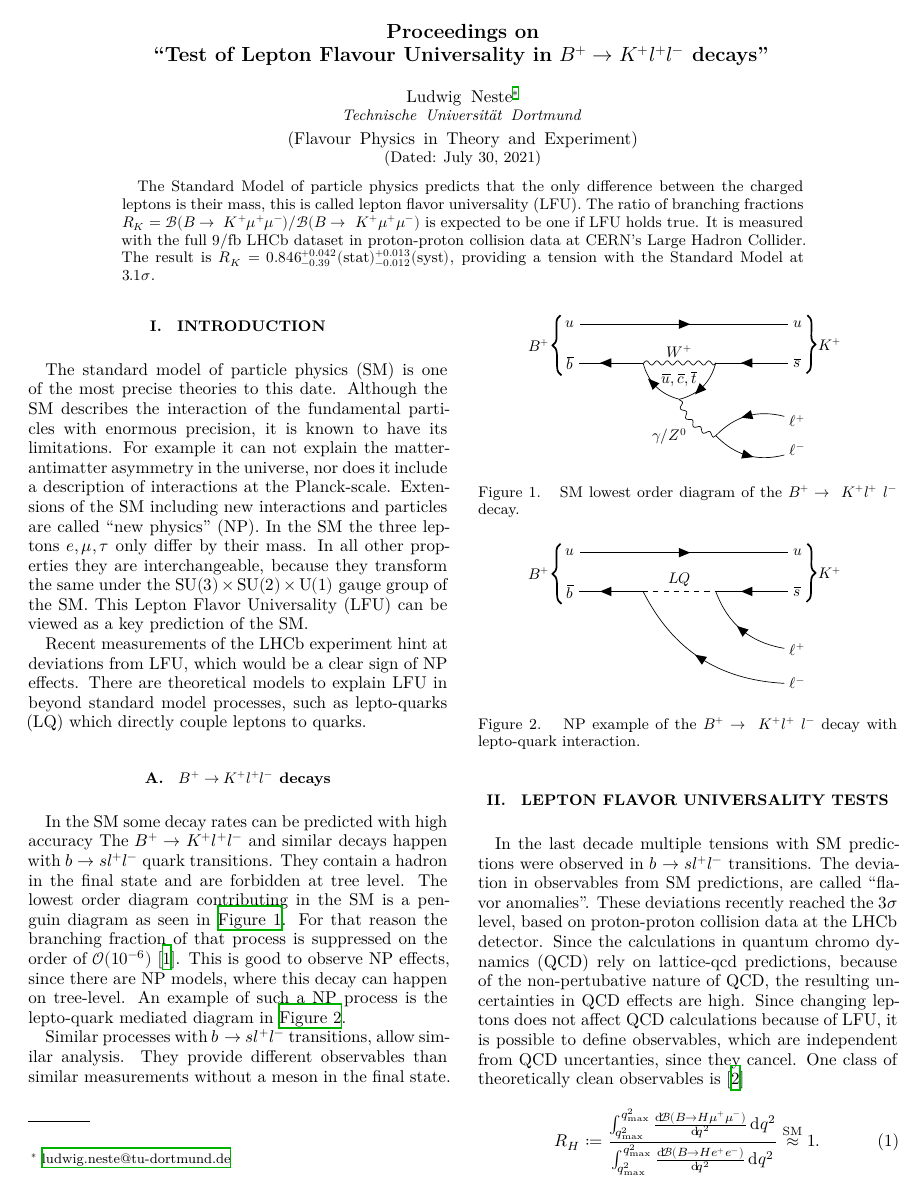
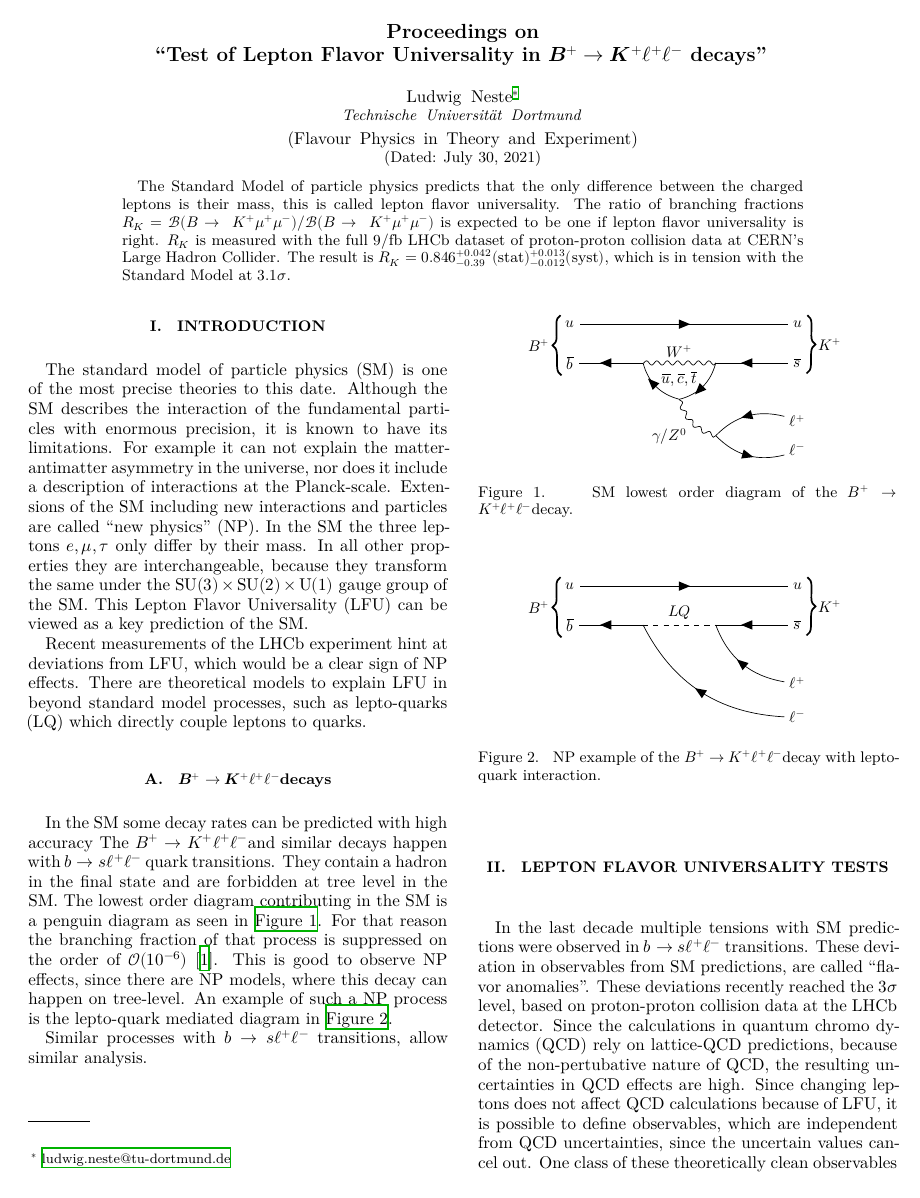
Before and after one commit to The-Ludwig/Flavour-Physics-Proceedings, a LaTeX paper (main.tex, which reads content/proceedings.tex, macros.tex): page 1 of 5 before the commit and page 1 of 4 after it. Compiled offline with XeLaTeX.

Commit message:
:tada: corrections

```diff
--- a/content/proceedings.tex
+++ b/content/proceedings.tex
@@ -19,11 +19,11 @@ Recent measurements of the LHCb experiment hint at deviations from LFU, which wo
 There are theoretical models to explain LFU in beyond standard model processes, such as lepto-quarks (LQ) which
 directly couple leptons to quarks.
 
-\subsection{$B^+\to K^+l^{+} l^{-}$ decays}
+\subsection{\bkll decays}
 In the SM some decay rates can be predicted with high accuracy
-The $B^+\to K^+l^{+} l^{-}$ and similar decays happen with $b\to s l^+l^-$
+The \bkll and similar decays happen with $b\to s \ell^+\ell^-$
 quark transitions. They contain a hadron in the final state and
-are forbidden at tree level.
+are forbidden at tree level in the SM.
 The lowest order diagram contributing in the SM is a
 penguin diagram as seen in \autoref{fig:SMbkll}.
 For that reason the branching fraction of that process
@@ -35,10 +35,8 @@ on tree-level.
 An example of such a NP process is the
 lepto-quark mediated diagram in \autoref{fig:BSMbkll}.
 
-Similar processes with $b\to sl^+ l^-$ transitions,
+Similar processes with $b\to s\ell^+ \ell^-$ transitions,
 allow similar analysis.
-They provide different observables than
-similar measurements without a meson in the final state.
 \begin{figure}
 	\centering
 	\begin{tikzpicture}
@@ -69,7 +67,7 @@ similar measurements without a meson in the final state.
 		\draw[decorate, decoration={brace, amplitude=5pt},line width=1pt](u2.north east) --node[right] {$\ K^+ \ $} (b4.south east);
 		\node [above=0.15 of g1]  {$\overline u, \overline c, \overline t$};
 	\end{tikzpicture}
-	\caption{\label{fig:SMbkll} SM lowest order diagram of the $B^+\to~K^+l^{+}~l^{-}$ decay.}%
+	\caption{\label{fig:SMbkll} SM lowest order diagram of the \bkll decay.}%
 \end{figure}
 
 \begin{figure}
@@ -98,7 +96,7 @@ similar measurements without a meson in the final state.
 		\draw[decorate, decoration={brace, amplitude=5pt},line width=1pt](b1.south west) --node[left] {$B^+ \ $} (u1.north west);
 		\draw[decorate, decoration={brace, amplitude=5pt},line width=1pt](u2.north east) --node[right] {$\ K^+ \ $} (b4.south east);
 	\end{tikzpicture}
-	\caption{\label{fig:BSMbkll} NP example of the $B^+\to~K^+l^{+}~l^{-}$ decay with lepto-quark interaction.}%
+	\caption{\label{fig:BSMbkll} NP example of the \bkll decay with lepto-quark interaction.}%
 \end{figure}
 
 
@@ -106,19 +104,19 @@ similar measurements without a meson in the final state.
 
 
 \section{Lepton Flavor Universality Tests}
-In the last decade multiple tensions with SM predictions were observed in $b\to s l^+l^-$ transitions.
-The deviation in observables from SM predictions, are called \enquote{flavor anomalies}.
+In the last decade multiple tensions with SM predictions were observed in $b\to s \ell^+\ell^-$ transitions.
+These deviation in observables from SM predictions, are called \enquote{flavor anomalies}.
 These deviations recently reached the $\num{3}\sigma$ level, based on proton-proton collision data
 at the LHCb detector.
-Since the calculations in quantum chromo dynamics (QCD) rely on lattice-qcd predictions, because
+Since the calculations in quantum chromo dynamics (QCD) rely on lattice-QCD predictions, because
 of the non-pertubative nature of QCD,
 the resulting uncertainties in QCD effects are high.
 Since changing leptons does not affect QCD calculations because of LFU,
-it is possible to define observables, which are independent from QCD uncertanties,
-since they cancel. One class of theoretically clean observables is \cite{Hiller2004}
+it is possible to define observables, which are independent from QCD uncertainties,
+since the uncertain values cancel out. One class of these theoretically clean observables is\cite{Hiller2004}
 \begin{equation}
-	R_{H}:= \frac{\int^{q_{\mathrm{max}}^2}_{q_{\mathrm{max}}^2}\frac{\dif \mathcal{B}(B\to H\mu^+\mu^-)}{\dif q^2} \dif q^2}{
-		\int^{q_{\mathrm{max}}^2}_{q_{\mathrm{max}}^2}\frac{\dif \mathcal{B}(B\to He^+e^-)}{\dif q^2} \dif q^2
+	R_{H}:= \frac{\int^{q_{\mathrm{max}}^2}_{q_{\mathrm{max}}^2}\frac{\dif \mathcal{B}\l(B\to H\mu^+\mu^-\r)}{\dif q^2} \dif q^2}{
+		 \int^{q_{\mathrm{max}}^2}_{q_{\mathrm{max}}^2}\frac{\dif \mathcal{B}\l(B\to He^+e^-\r)}{\dif q^2} \dif q^2
 	} \overset{\mathrm{SM}}{\approx} 1.
 \end{equation}
 $\mathcal{B}$ is the branching ratio of the given process, where $H$ can be a hadron ($H=K$ in our case)
--- a/macros.tex
+++ b/macros.tex
@@ -14,7 +14,7 @@
 }
 \NewDocumentCommand \bfiftextbf {m}
 {
-    \ifthenelse{\equal{\f@series}{bx}\or\equal{\f@series}{b}}{\mathbf{#1}}{#1}
+    \ifthenelse{\equal{\f@series}{bx}\or\equal{\f@series}{b}}{\symbf{#1}}{#1}
 }
 
 \makeatother
@@ -33,7 +33,7 @@
 }
 \NewDocumentCommand \dif {}
 {
-    \mathinner{\symup{d}\! }
+    \mathinner{\symup{d}\mathchoice{\!}{\!}{}{}}
 }
 
 \ExplSyntaxOff
@@ -49,6 +49,11 @@
 \DeclarePairedDelimiter\bra{\langle}{\rvert}
 \DeclarePairedDelimiter\ket{\lvert}{\rangle}
 \DeclarePairedDelimiterX\braket[2]{\langle}{\rangle}{#1 \delimsize\vert #2}
+
+\NewDocumentCommand{\bkll}{}
+{
+	\texorpdfstring{\TextOrMath{$\bfiftextbf{B^+\to K^+\ell^+\ell^-}$}{\bfiftextbf{B^+\to K^+\ell^+\ell^-}}}{𝐵⁺→𝐾⁺ℓ⁺ℓ⁻}
+}
 
 \NewDocumentCommand\xDeclarePairedDelimeter{mmm}
 {%
--- a/main.tex
+++ b/main.tex
@@ -28,7 +28,7 @@
 
 \begin{document}
 
-\title{Proceedings on \\ \enquote{Test of Lepton Flavour Universality in $B^+\to K^+l^+l^- $ decays}}
+\title{Proceedings on \\ \enquote{Test of Lepton Flavor Universality in \texorpdfstring{$\bfiftextbf{B^+\to K^+\ell^+\ell^-}$}{𝐵⁺→𝐾⁺ℓ⁺ℓ⁻} decays}}
 
 \author{Ludwig Neste}
 \email{ludwig.neste@tu-dortmund.de}
@@ -39,12 +39,12 @@
 
 \begin{abstract}
 	The Standard Model of particle physics predicts that the only difference between the charged leptons
-	is their mass, this is called lepton flavor universality (LFU).
+	is their mass, this is called lepton flavor universality.
 	The ratio of branching fractions $R_K=\mathcal{B}(B\to~K^+\mu^+\mu^-)/\mathcal{B}(B\to~K^+\mu^+\mu^-)$
-	is expected to be one if LFU holds true.
-	It is measured with the full \SI{9}{\femto\barn\tothe{-1}} LHCb dataset in proton-proton collision data
+	is expected to be one if lepton flavor universality is right.
+	$R_K$ is measured with the full \SI{9}{\femto\barn\tothe{-1}} LHCb dataset of proton-proton collision data
 	at CERN's Large Hadron Collider. The result is $R_K=\num{0.846}_{-0.39}^{+0.042}(\text{stat})_{-0.012}^{+0.013}(\text{syst})$,
-	providing a tension with the Standard Model at $3.1\sigma$.
+	which is in tension with the Standard Model at $3.1\sigma$.
 	%On March 23 2021 Konstantinos A. Petridis presented on behalf of the LHCb collaboration new results on
 	%Lepton Flavour Universality \cite{petridis2021test}.
 	%This is a conference proceeding of that talk.
```
Also changed, not shown: references.bib (+4 -5 lines), content/proceedings.tex (47 more changed lines).
